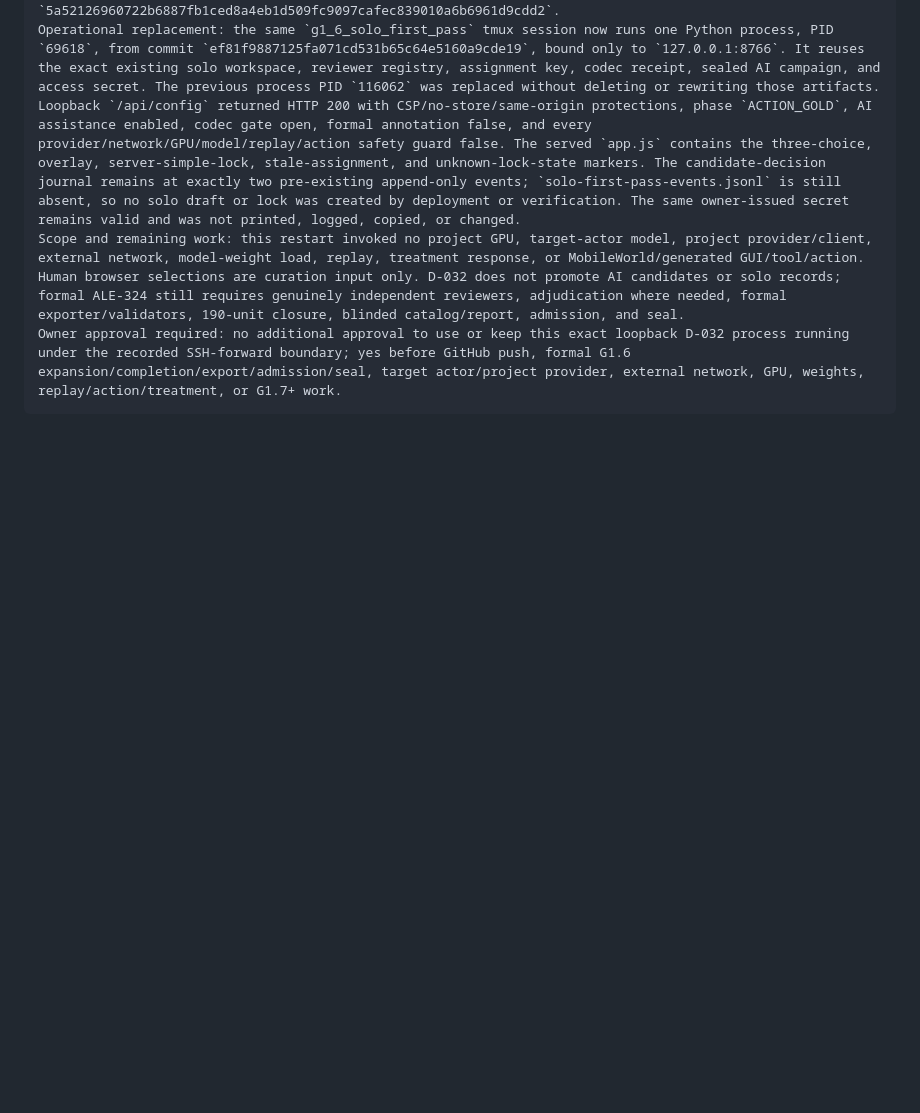
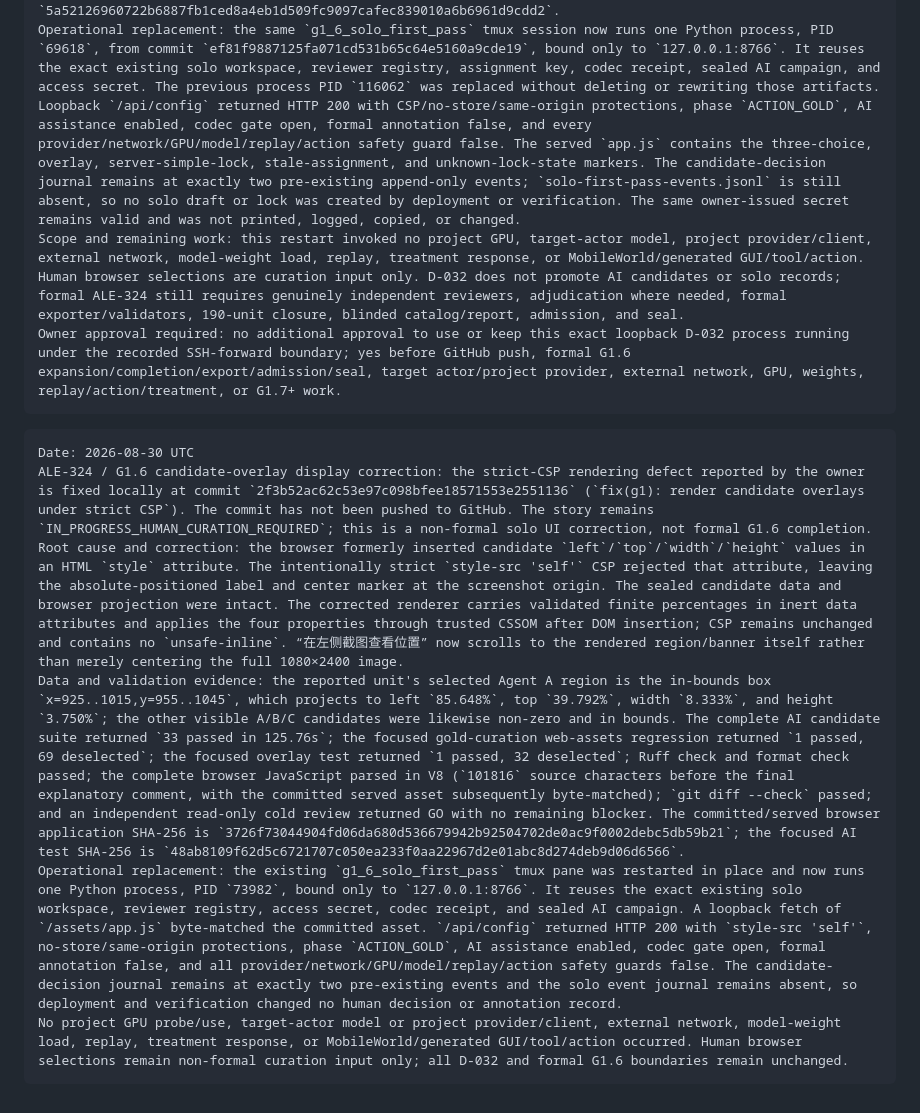
Before and after one commit to pockyitachi/AgentSentinel, a Markdown page: mobileworld_audit_handoff/STATUS.md, the part around the change. Drawn GitHub-style; blank space fills up the shorter version.

Commit message:
docs(g1): record candidate overlay fix

````diff
--- a/mobileworld_audit_handoff/STATUS.md
+++ b/mobileworld_audit_handoff/STATUS.md
@@ -866,3 +866,12 @@ Operational replacement: the same `g1_6_solo_first_pass` tmux session now runs o
 Scope and remaining work: this restart invoked no project GPU, target-actor model, project provider/client, external network, model-weight load, replay, treatment response, or MobileWorld/generated GUI/tool/action. Human browser selections are curation input only. D-032 does not promote AI candidates or solo records; formal ALE-324 still requires genuinely independent reviewers, adjudication where needed, formal exporter/validators, 190-unit closure, blinded catalog/report, admission, and seal.
 Owner approval required: no additional approval to use or keep this exact loopback D-032 process running under the recorded SSH-forward boundary; yes before GitHub push, formal G1.6 expansion/completion/export/admission/seal, target actor/project provider, external network, GPU, weights, replay/action/treatment, or G1.7+ work.
 ```
+
+```text
+Date: 2026-08-30 UTC
+ALE-324 / G1.6 candidate-overlay display correction: the strict-CSP rendering defect reported by the owner is fixed locally at commit `2f3b52ac62c53e97c098bfee18571553e2551136` (`fix(g1): render candidate overlays under strict CSP`). The commit has not been pushed to GitHub. The story remains `IN_PROGRESS_HUMAN_CURATION_REQUIRED`; this is a non-formal solo UI correction, not formal G1.6 completion.
+Root cause and correction: the browser formerly inserted candidate `left`/`top`/`width`/`height` values in an HTML `style` attribute. The intentionally strict `style-src 'self'` CSP rejected that attribute, leaving the absolute-positioned label and center marker at the screenshot origin. The sealed candidate data and browser projection were intact. The corrected renderer carries validated finite percentages in inert data attributes and applies the four properties through trusted CSSOM after DOM insertion; CSP remains unchanged and contains no `unsafe-inline`. “在左侧截图查看位置” now scrolls to the rendered region/banner itself rather than merely centering the full 1080×2400 image.
+Data and validation evidence: the reported unit's selected Agent A region is the in-bounds box `x=925..1015,y=955..1045`, which projects to left `85.648%`, top `39.792%`, width `8.333%`, and height `3.750%`; the other visible A/B/C candidates were likewise non-zero and in bounds. The complete AI candidate suite returned `33 passed in 125.76s`; the focused gold-curation web-assets regression returned `1 passed, 69 deselected`; the focused overlay test returned `1 passed, 32 deselected`; Ruff check and format check passed; the complete browser JavaScript parsed in V8 (`101816` source characters before the final explanatory comment, with the committed served asset subsequently byte-matched); `git diff --check` passed; and an independent read-only cold review returned GO with no remaining blocker. The committed/served browser application SHA-256 is `3726f73044904fd06da680d536679942b92504702de0ac9f0002debc5db59b21`; the focused AI test SHA-256 is `48ab8109f62d5c6721707c050ea233f0aa22967d2e01abc8d274deb9d06d6566`.
+Operational replacement: the existing `g1_6_solo_first_pass` tmux pane was restarted in place and now runs one Python process, PID `73982`, bound only to `127.0.0.1:8766`. It reuses the exact existing solo workspace, reviewer registry, access secret, codec receipt, and sealed AI campaign. A loopback fetch of `/assets/app.js` byte-matched the committed asset. `/api/config` returned HTTP 200 with `style-src 'self'`, no-store/same-origin protections, phase `ACTION_GOLD`, AI assistance enabled, codec gate open, formal annotation false, and all provider/network/GPU/model/replay/action safety guards false. The candidate-decision journal remains at exactly two pre-existing events and the solo event journal remains absent, so deployment and verification changed no human decision or annotation record.
+No project GPU probe/use, target-actor model or project provider/client, external network, model-weight load, replay, treatment response, or MobileWorld/generated GUI/tool/action occurred. Human browser selections remain non-formal curation input only; all D-032 and formal G1.6 boundaries remain unchanged.
+```
````
